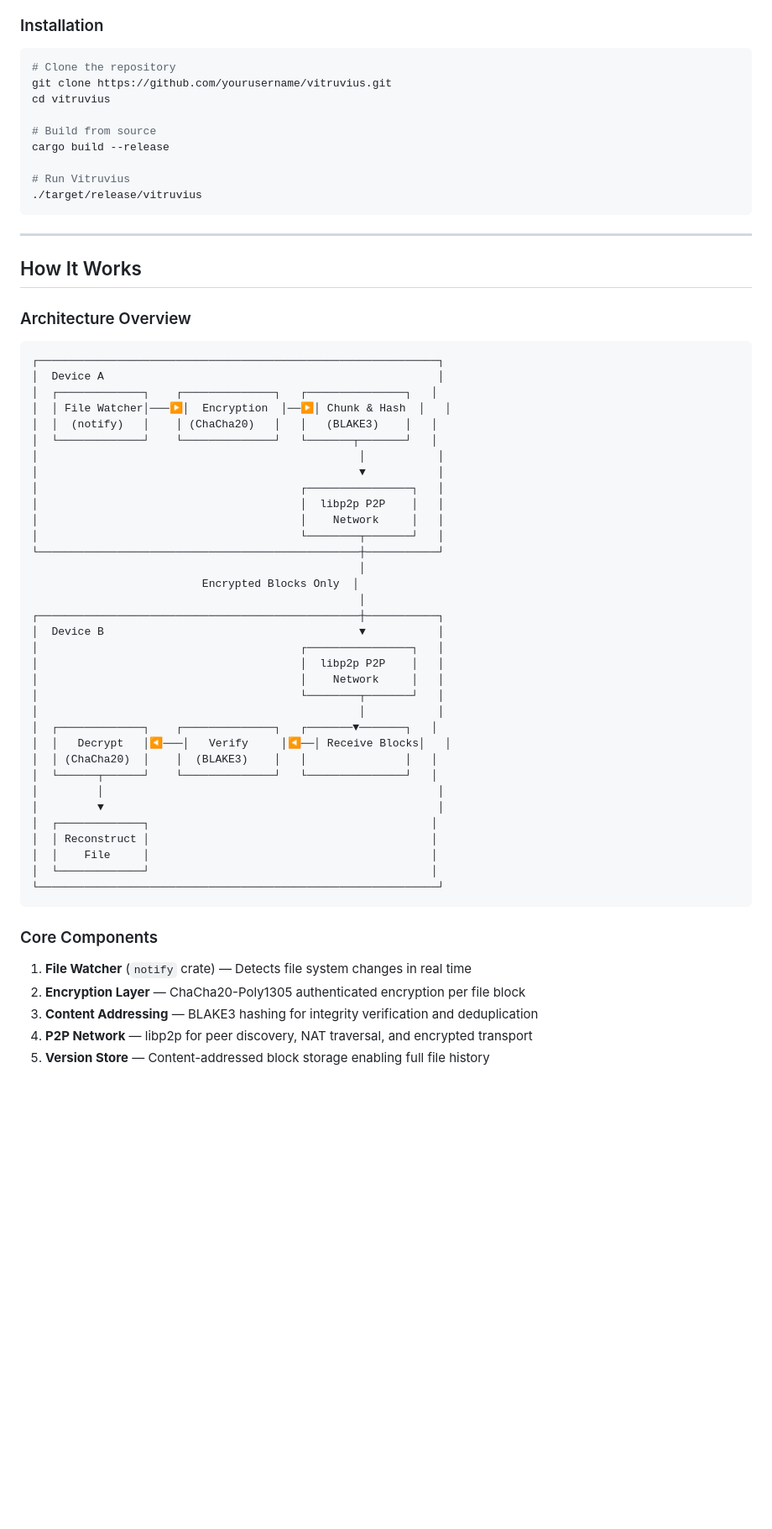
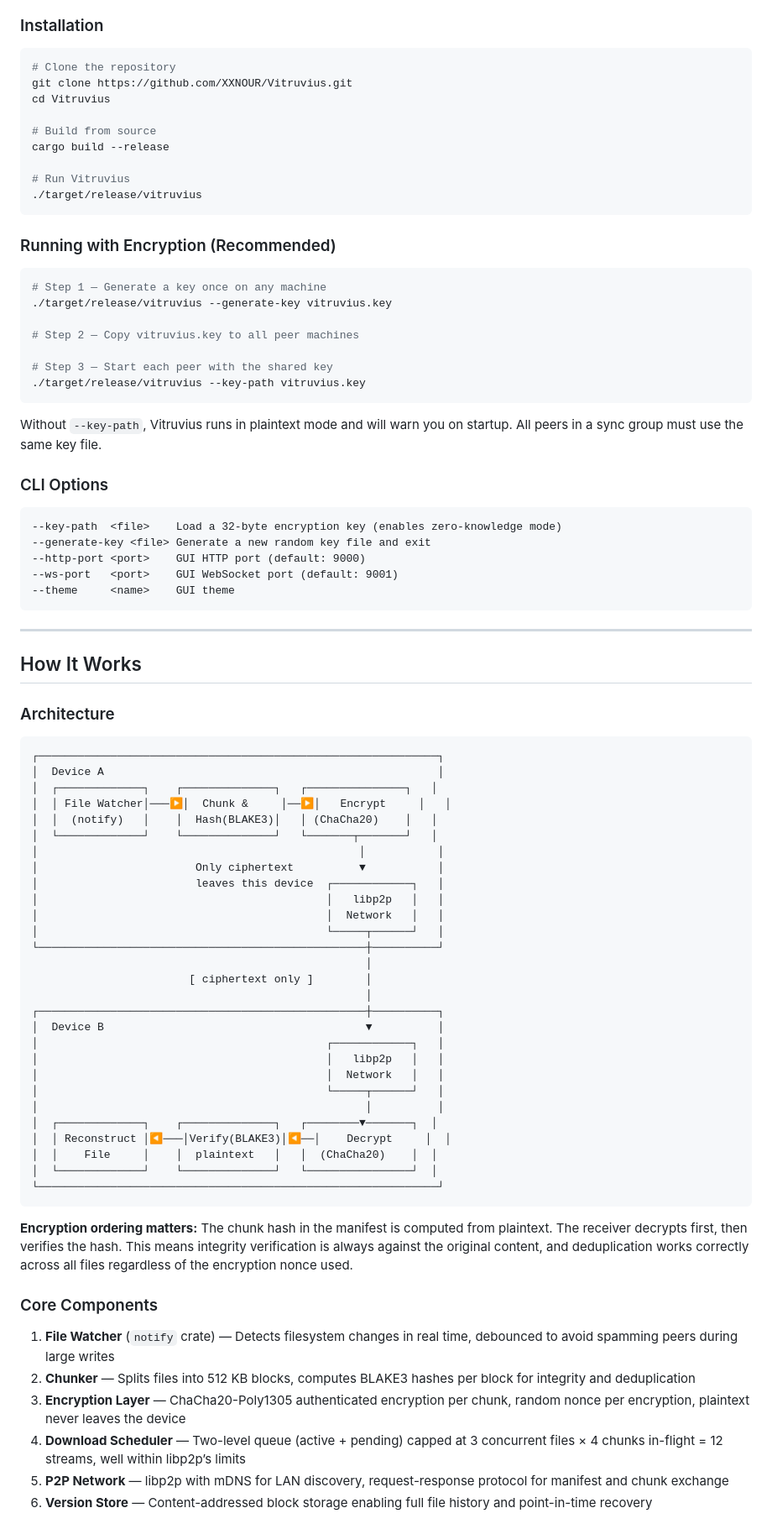
Before and after one commit to XXNOUR/Vitruvius, a Markdown page: README.md, the part around one of its changes. Shown at 84% size. Rendered like a GitHub page; blank space fills up the shorter version.

````diff
--- a/README.md
+++ b/README.md
@@ -53,8 +66,8 @@ Named after Leonardo da Vinci's *Vitruvian Man* — a study of ideal proportion
 
 ```bash
 # Clone the repository
-git clone https://github.com/yourusername/vitruvius.git
-cd vitruvius
+git clone https://github.com/XXNOUR/Vitruvius.git
+cd Vitruvius
 
 # Build from source
 cargo build --release
@@ -63,54 +76,75 @@ cargo build --release
 ./target/release/vitruvius
 ```
 
----
+### Running with Encryption (Recommended)
+
+```bash
+# Step 1 — Generate a key once on any machine
+./target/release/vitruvius --generate-key vitruvius.key
+
+# Step 2 — Copy vitruvius.key to all peer machines
+
+# Step 3 — Start each peer with the shared key
+./target/release/vitruvius --key-path vitruvius.key
+```
+
+Without `--key-path`, Vitruvius runs in plaintext mode and will warn you on startup. All peers in a sync group must use the same key file.
+
+### CLI Options
+
+```
+--key-path  <file>    Load a 32-byte encryption key (enables zero-knowledge mode)
+--generate-key <file> Generate a new random key file and exit
+--http-port <port>    GUI HTTP port (default: 9000)
+--ws-port   <port>    GUI WebSocket port (default: 9001)
+--theme     <name>    GUI theme
+```
+
+-----
 
 ## How It Works
 
-### Architecture Overview
+### Architecture
 
 ```
 ┌─────────────────────────────────────────────────────────────┐
 │  Device A                                                   │
 │  ┌─────────────┐    ┌──────────────┐   ┌───────────────┐   │
-│  │ File Watcher│───▶│  Encryption  │──▶│ Chunk & Hash  │   │
-│  │  (notify)   │    │ (ChaCha20)   │   │   (BLAKE3)    │   │
+│  │ File Watcher│───▶│  Chunk &     │──▶│   Encrypt     │   │
+│  │  (notify)   │    │  Hash(BLAKE3)│   │ (ChaCha20)    │   │
 │  └─────────────┘    └──────────────┘   └───────┬───────┘   │
 │                                                 │           │
-│                                                 ▼           │
-│                                        ┌────────────────┐   │
-│                                        │  libp2p P2P    │   │
-│                                        │    Network     │   │
-│                                        └────────┬───────┘   │
-└─────────────────────────────────────────────────┼───────────┘
-                                                  │
-                          Encrypted Blocks Only  │
-                                                  │
-┌─────────────────────────────────────────────────┼───────────┐
-│  Device B                                       ▼           │
-│                                        ┌────────────────┐   │
-│                                        │  libp2p P2P    │   │
-│                                        │    Network     │   │
-│                                        └────────┬───────┘   │
-│                                                 │           │
-│  ┌─────────────┐    ┌──────────────┐   ┌───────▼───────┐   │
-│  │   Decrypt   │◀───│   Verify     │◀──│ Receive Blocks│   │
-│  │ (ChaCha20)  │    │  (BLAKE3)    │   │               │   │
-│  └──────┬──────┘    └──────────────┘   └───────────────┘   │
-│         │                                                   │
-│         ▼                                                   │
-│  ┌─────────────┐                                           │
-│  │ Reconstruct │                                           │
-│  │    File     │                                           │
-│  └─────────────┘                                           │
+│                        Only ciphertext          ▼           │
+│                        leaves this device  ┌────────────┐   │
+│                                            │   libp2p   │   │
+│                                            │  Network   │   │
+│                                            └─────┬──────┘   │
+└──────────────────────────────────────────────────┼──────────┘
+                                                   │
+                        [ ciphertext only ]        │
+                                                   │
+┌──────────────────────────────────────────────────┼──────────┐
+│  Device B                                        ▼          │
+│                                            ┌────────────┐   │
+│                                            │   libp2p   │   │
+│                                            │  Network   │   │
+│                                            └─────┬──────┘   │
+│                                                  │          │
+│  ┌─────────────┐    ┌──────────────┐   ┌────────▼───────┐  │
+│  │ Reconstruct │◀───│Verify(BLAKE3)│◀──│    Decrypt     │  │
+│  │    File     │    │  plaintext   │   │  (ChaCha20)    │  │
+│  └─────────────┘    └──────────────┘   └────────────────┘  │
 └─────────────────────────────────────────────────────────────┘
 ```
 
+**Encryption ordering matters:** The chunk hash in the manifest is computed from plaintext. The receiver decrypts first, then verifies the hash. This means integrity verification is always against the original content, and deduplication works correctly across all files regardless of the encryption nonce used.
+
 ### Core Components
 
-1. **File Watcher** (`notify` crate) — Detects file system changes in real time
-2. **Encryption Layer** — ChaCha20-Poly1305 authenticated encryption per file block
-3. **Content Addressing** — BLAKE3 hashing for integrity verification and deduplication
-4. **P2P Network** — libp2p for peer discovery, NAT traversal, and encrypted transport
-5. **Version Store** — Content-addressed block storage enabling full file history
+1. **File Watcher** (`notify` crate) — Detects filesystem changes in real time, debounced to avoid spamming peers during large writes
+1. **Chunker** — Splits files into 512 KB blocks, computes BLAKE3 hashes per block for integrity and deduplication
+1. **Encryption Layer** — ChaCha20-Poly1305 authenticated encryption per chunk, random nonce per encryption, plaintext never leaves the device
+1. **Download Scheduler** — Two-level queue (active + pending) capped at 3 concurrent files × 4 chunks in-flight = 12 streams, well within libp2p’s limits
+1. **P2P Network** — libp2p with mDNS for LAN discovery, request-response protocol for manifest and chunk exchange
+1. **Version Store** — Content-addressed block storage enabling full file history and point-in-time recovery
 
````
Also changed, not shown: other parts of README.md (+118 -94 lines).
